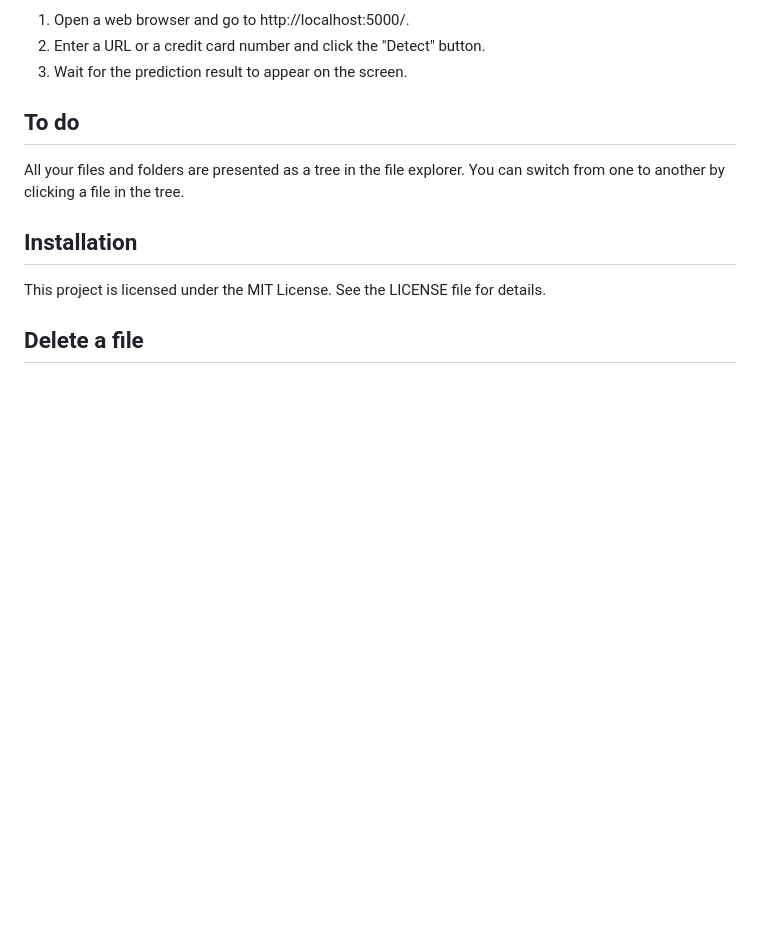
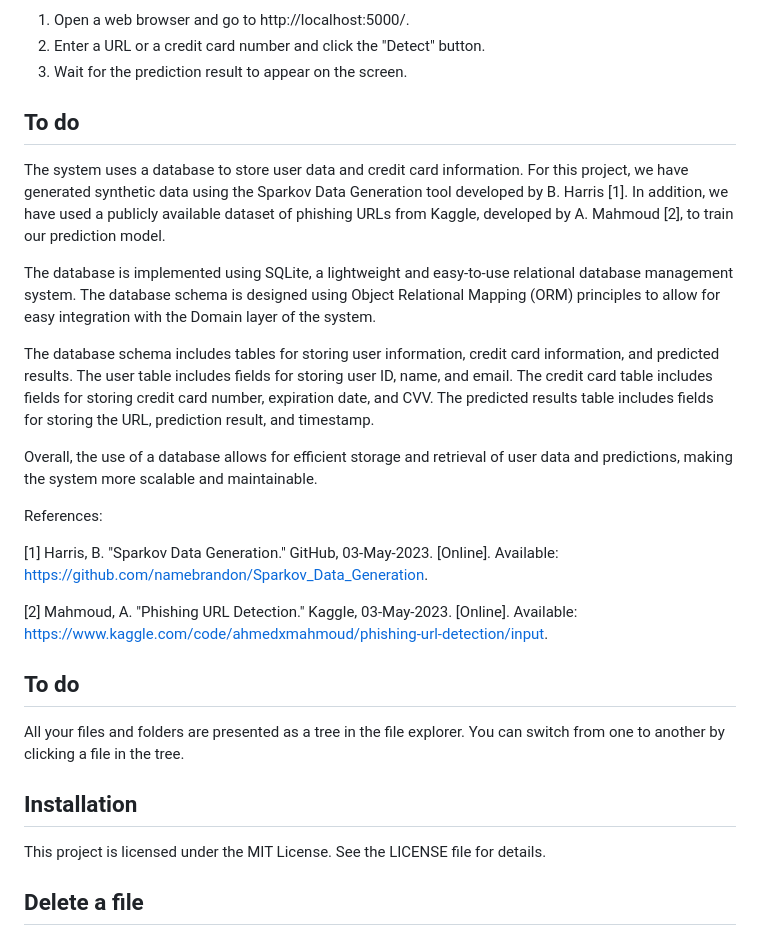
Before and after one commit to Alekla0126/Card_Fraud_Detection, a Markdown page: README.md, the part around the change printed below. GitHub-like rendering; blank space fills up the shorter version.

Commit message:
Course work V3.0.1

```diff
--- a/README.md
+++ b/README.md
@@ -32,6 +32,23 @@ user data. The system is scalable, maintainable, and deployable on cloud platfor
 
 ## To do
 
+The system uses a database to store user data and credit card information. For this project, we have generated synthetic data using the Sparkov Data Generation tool developed by B. Harris [1]. In addition, we have used a publicly available dataset of phishing URLs from Kaggle, developed by A. Mahmoud [2], to train our prediction model.
+
+The database is implemented using SQLite, a lightweight and easy-to-use relational database management system. The database schema is designed using Object Relational Mapping (ORM) principles to allow for easy integration with the Domain layer of the system.
+
+The database schema includes tables for storing user information, credit card information, and predicted results. The user table includes fields for storing user ID, name, and email. The credit card table includes fields for storing credit card number, expiration date, and CVV. The predicted results table includes fields for storing the URL, prediction result, and timestamp.
+
+Overall, the use of a database allows for efficient storage and retrieval of user data and predictions, making the system more scalable and maintainable.
+
+References:
+
+[1] Harris, B. "Sparkov Data Generation." GitHub, 03-May-2023. [Online]. Available: https://github.com/namebrandon/Sparkov_Data_Generation.
+
+[2] Mahmoud, A. "Phishing URL Detection." Kaggle, 03-May-2023. [Online]. Available: https://www.kaggle.com/code/ahmedxmahmoud/phishing-url-detection/input.
+
+
+## To do
+
 All your files and folders are presented as a tree in the file explorer. You can switch from one to another by clicking a file in the tree.
 
 ## Installation
```
Also changed, not shown: other parts of README.md (+0 -1 lines).
